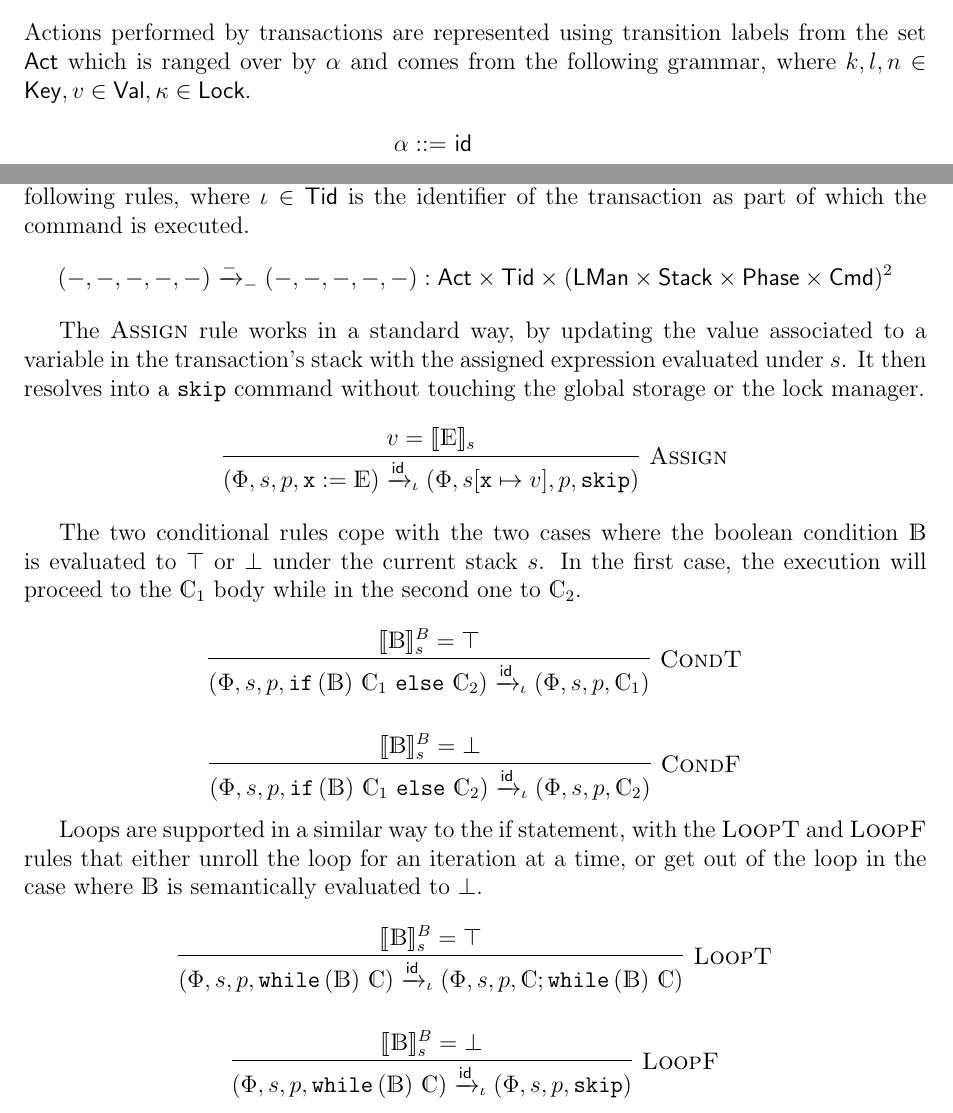
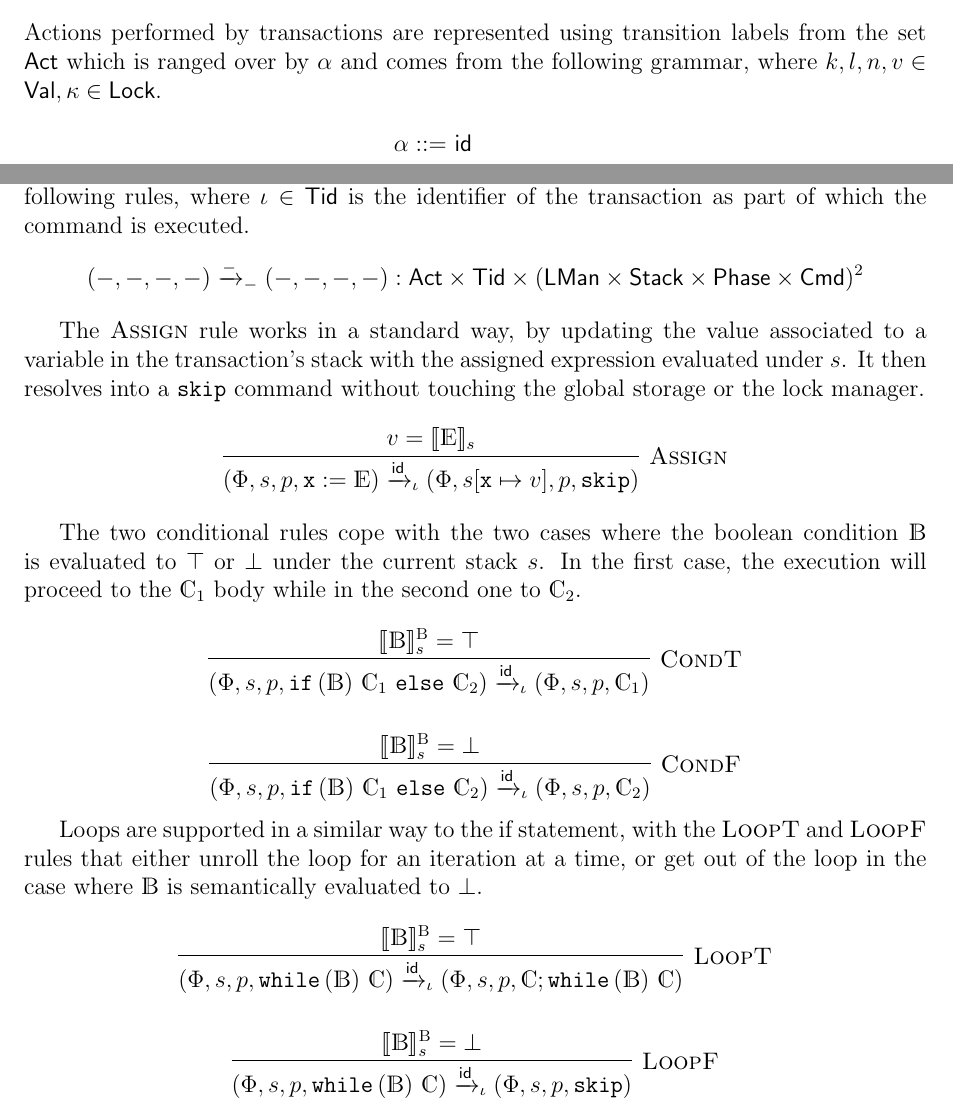
Before and after one commit to resource-reasoning/DS, a LaTeX document (david.tex, which reads david/semantics.tex): two parts of pages 2 and 4 of 7, joined at a grey line, cut so that both start at the same text. Compiled offline with pdfLaTeX.

```diff
--- a/david/semantics.tex
+++ b/david/semantics.tex
@@ -40,7 +40,7 @@
 
 \subsubsection{Action Labels}
 
-Actions performed by transactions are represented using transition labels from the set \textsf{Act} which is ranged over by $\alpha$ and comes from the following grammar, where $k, l, n \in \mathsf{Key}, v \in \mathsf{Val}, \kappa \in \mathsf{Lock}$.
+Actions performed by transactions are represented using transition labels from the set \textsf{Act} which is ranged over by $\alpha$ and comes from the following grammar, where $k, l, n, v \in \mathsf{Val}, \kappa \in \mathsf{Lock}$.
 \begin{align*}
 \alpha ::=&
 \ \actid \\
@@ -136,7 +136,7 @@
 
 The operational semantics of commands are defined as a transition relation through the following rules, where $\iota \in \mathsf{Tid}$ is the identifier of the transaction as part of which the command is executed.
 \begin{gather*}
-(-, -, -, -, -) \xrightarrow{-}_- (-, -, -, -, -)
+(-, -, -, -) \xrightarrow{-}_- (-, -, -, -)
 : \mathsf{Act} \times \mathsf{Tid} \times (\mathsf{LMan} \times \mathsf{Stack} \times \mathsf{Phase} \times \mathsf{Cmd})^2
 \end{gather*}
 
@@ -163,7 +163,7 @@
 	(\Phi, s, p, \mathds{C}_1)
 }
 {
-	\llbracket \mathds{B} \rrbracket_s^B = \top
+	\llbracket \mathds{B} \rrbracket_s^\textsc{B} = \top
 }
 \]
 
@@ -175,7 +175,7 @@
 	(\Phi, s, p, \mathds{C}_2)
 }
 {
-	\llbracket \mathds{B} \rrbracket_s^B = \bot
+	\llbracket \mathds{B} \rrbracket_s^\textsc{B} = \bot
 }
 \]
 
@@ -201,7 +201,7 @@
 	(\Phi, s, p, \pskip)
 }
 {
-	\llbracket \mathds{B} \rrbracket_s^B = \bot
+	\llbracket \mathds{B} \rrbracket_s^\textsc{B} = \bot
 }
 \]
 
```
Also changed, not shown: david/semantics.tex (2 more changed lines).
